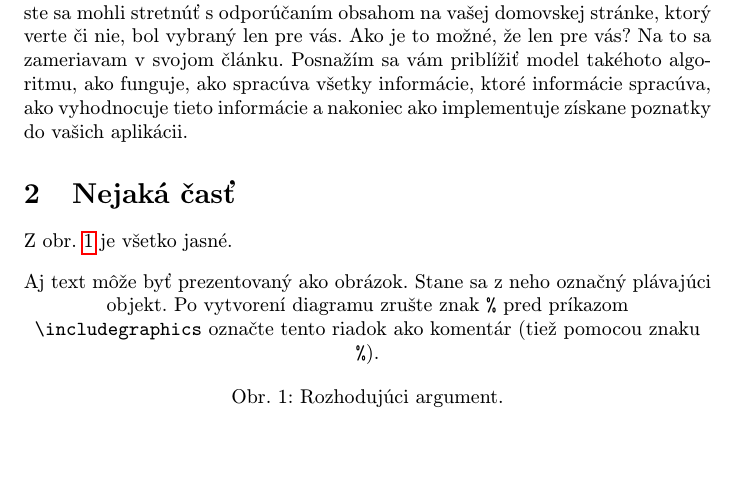
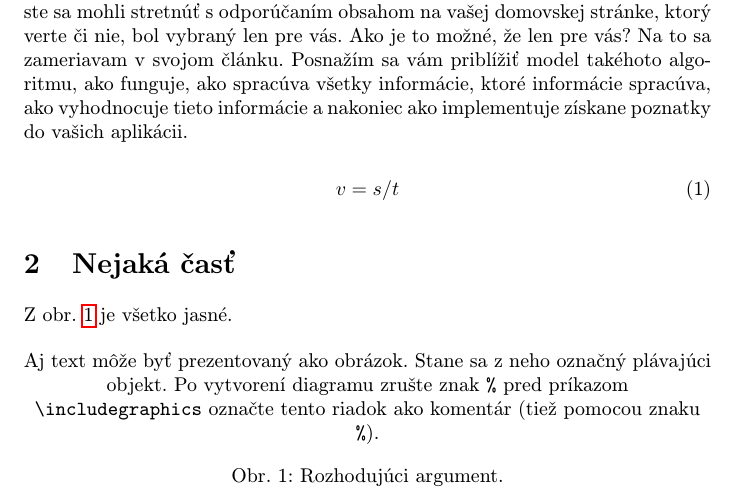
Before and after one commit to Samuel-Kohut/Cvicenie4, a LaTeX paper (clanok.tex): part of page 1 of 2 before the commit and part of page 1 of 3 after it, cut so that both start at the same text, the shorter picture padded with empty space. Compiled offline with pdfLaTeX.

Commit message:
Pridanie vzorca

```diff
--- a/clanok.tex
+++ b/clanok.tex
@@ -40,6 +40,10 @@
 
 V mojom článku sa plánujem zamerať na „Recommendations algorithm“, v preklade algoritmus odporúčania. Čo to vlastne znamená? V rôznych aplikáciách ste sa mohli stretnúť s odporúčaním obsahom na vašej domovskej stránke, ktorý verte či nie, bol vybraný len pre vás. Ako je to možné, že len pre vás? Na to sa zameriavam v svojom článku. Posnažím sa vám priblížiť model takéhoto algoritmu, ako funguje, ako spracúva všetky informácie, ktoré informácie spracúva, ako vyhodnocuje tieto informácie a nakoniec ako implementuje získane poznatky do vašich aplikácii.
 
+
+\begin{equation}
+v=s/t
+\end{equation}
 
 
 \section{Nejaká časť} \label{nejaka}
```
